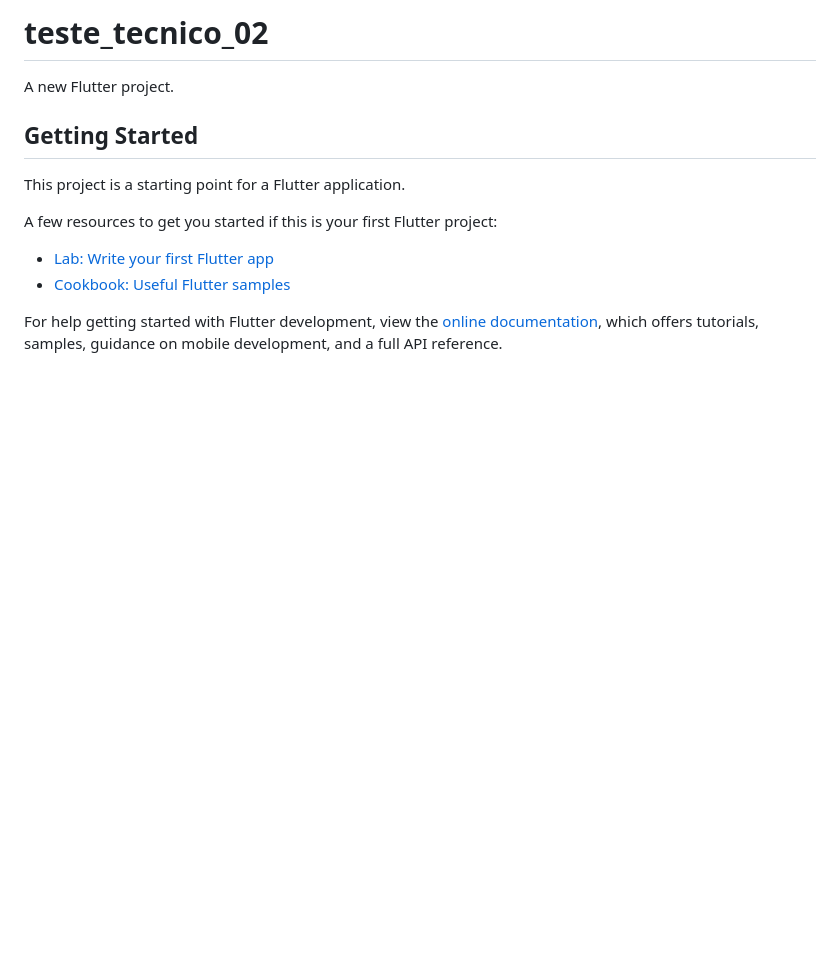
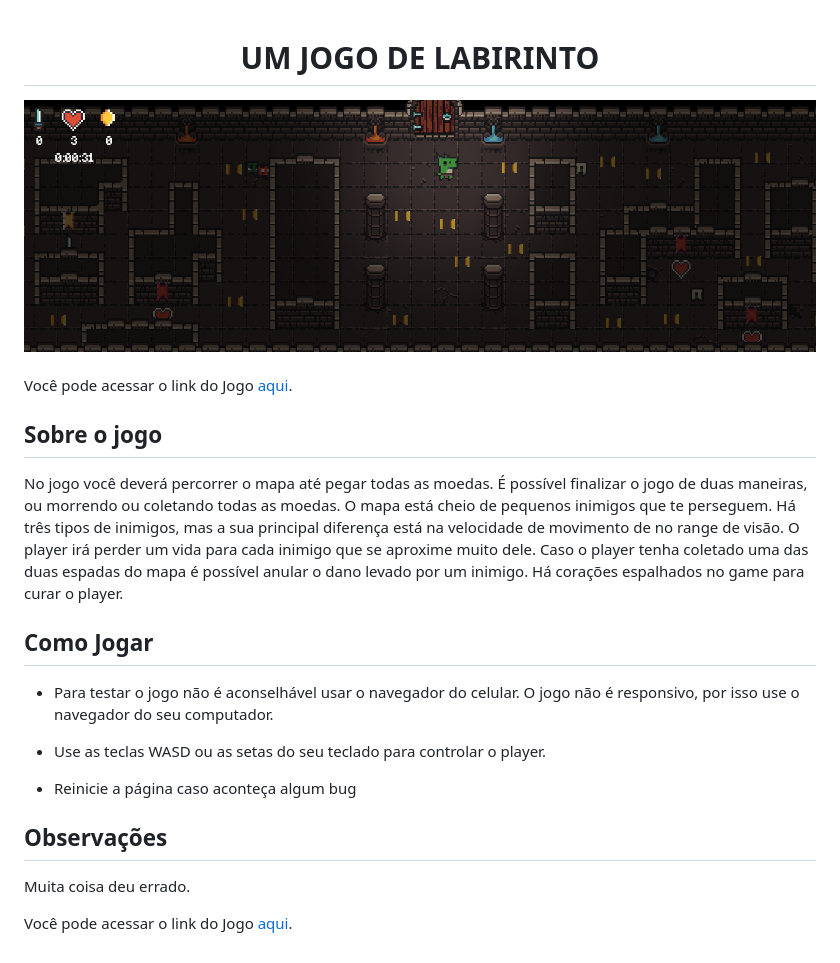
Before and after one commit to certainlyWrong/escribo, a Markdown page: teste_tecnico_02/README.md, the part around the change. Rendered like a GitHub page; pictures changed too: teste_tecnico_02/docs/gameImage.png (added); blank space fills up the shorter version.

Commit message:
:hammer: Update: teste tecnico 2

```diff
--- a/teste_tecnico_02/README.md
+++ b/teste_tecnico_02/README.md
@@ -1,16 +1,27 @@
-# teste_tecnico_02
 
-A new Flutter project.
 
-## Getting Started
+<div align="center">
+<h1>UM JOGO DE LABIRINTO</h1>
 
-This project is a starting point for a Flutter application.
+<img src="./docs/gameImage.png">
 
-A few resources to get you started if this is your first Flutter project:
+</div>
 
-- [Lab: Write your first Flutter app](https://docs.flutter.dev/get-started/codelab)
-- [Cookbook: Useful Flutter samples](https://docs.flutter.dev/cookbook)
+<br>
 
-For help getting started with Flutter development, view the
-[online documentation](https://docs.flutter.dev/), which offers tutorials,
-samples, guidance on mobile development, and a full API reference.
+Você pode acessar o link do Jogo [aqui](https://escribo-game.web.app/).
+
+## Sobre o jogo
+No jogo você deverá percorrer o mapa até pegar todas as moedas. É possível finalizar o jogo de duas maneiras, ou morrendo ou coletando todas as moedas. O mapa está cheio de pequenos inimigos que te perseguem. Há três tipos de inimigos, mas a sua principal diferença está na velocidade de movimento de no range de visão. O player irá perder um vida para cada inimigo que se aproxime muito dele. Caso o player tenha coletado uma das duas espadas do mapa é possível anular o dano levado por um inimigo. Há corações espalhados no game para curar o player.
+
+## Como Jogar
+- Para testar o jogo não é aconselhável usar o navegador do celular. O jogo não é responsivo, por isso use o navegador do seu computador.
+
+- Use as teclas WASD ou as setas do seu teclado para controlar o player.
+
+- Reinicie a página caso aconteça algum bug
+
+## Observações
+Muita coisa deu errado.
+
+Você pode acessar o link do Jogo [aqui](https://escribo-game.web.app/).
```
Also changed, not shown: 11 other files.
